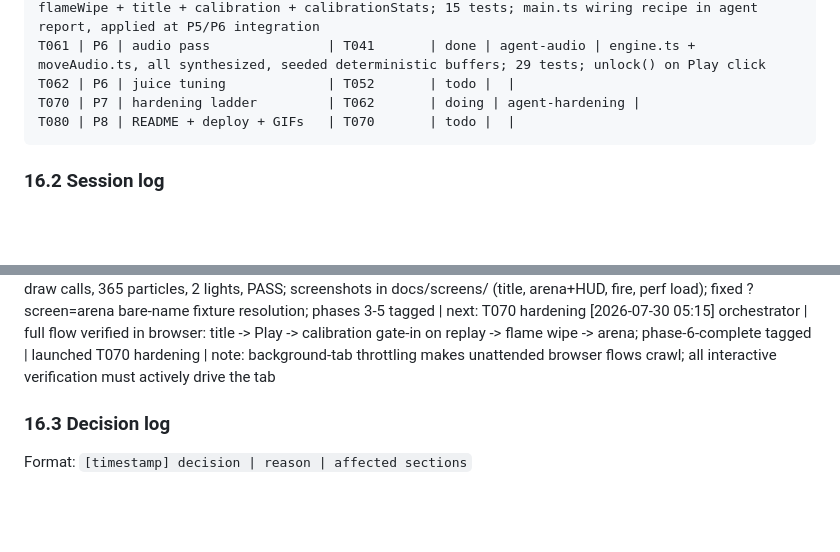
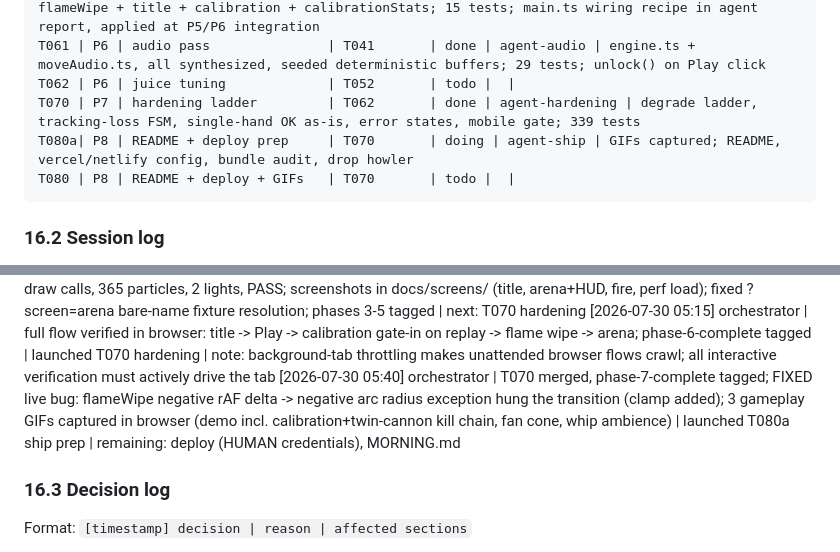
Before and after one commit to markandeyay/firebending, a Markdown page: firebending.md, 2 parts joined by grey strips. Drawn GitHub-style; blank space fills up the shorter version.

Commit message:
chore: tracker update, T080a launched, wipe bug fix recorded
Claude-Session: https://claude.ai/code/session_017gUYoyEr5Fsofzbz6PNV9r

````diff
--- a/firebending.md
+++ b/firebending.md
@@ -218,7 +218,8 @@ T062a| P6 | game flow + perf gate    | T052,T061  | done | agent-juice | full fl
 T060 | P6 | title + calibration      | T010       | done | agent-screens | ScreenManager + flameWipe + title + calibration + calibrationStats; 15 tests; main.ts wiring recipe in agent report, applied at P5/P6 integration
 T061 | P6 | audio pass               | T041       | done | agent-audio | engine.ts + moveAudio.ts, all synthesized, seeded deterministic buffers; 29 tests; unlock() on Play click
 T062 | P6 | juice tuning             | T052       | todo |  |
-T070 | P7 | hardening ladder         | T062       | doing | agent-hardening |
+T070 | P7 | hardening ladder         | T062       | done | agent-hardening | degrade ladder, tracking-loss FSM, single-hand OK as-is, error states, mobile gate; 339 tests
+T080a| P8 | README + deploy prep     | T070       | doing | agent-ship | GIFs captured; README, vercel/netlify config, bundle audit, drop howler
 T080 | P8 | README + deploy + GIFs   | T070       | todo |  |
 ```
 
@@ -242,6 +243,7 @@ Format: `[timestamp] agent | tasks touched | result | next`
 [2026-07-30 04:48] orchestrator | T052 merged | 291/291 green, vite build ok; P5 exit (full loop on replay) achieved headlessly | launched T062a (flow+juice+perf harness); tags for P3/P4/P5 held until browser perf gate + screenshots
 [2026-07-30 05:05] orchestrator | T062a merged; browser verification via Chrome automation | PERFGATE on dev machine: 901 frames, median 16.70ms (vsync-locked 60fps), p95 17.3, max 18.1, 32 draw calls, 365 particles, 2 lights, PASS; screenshots in docs/screens/ (title, arena+HUD, fire, perf load); fixed ?screen=arena bare-name fixture resolution; phases 3-5 tagged | next: T070 hardening
 [2026-07-30 05:15] orchestrator | full flow verified in browser: title -> Play -> calibration gate-in on replay -> flame wipe -> arena; phase-6-complete tagged | launched T070 hardening | note: background-tab throttling makes unattended browser flows crawl; all interactive verification must actively drive the tab
+[2026-07-30 05:40] orchestrator | T070 merged, phase-7-complete tagged; FIXED live bug: flameWipe negative rAF delta -> negative arc radius exception hung the transition (clamp added); 3 gameplay GIFs captured in browser (demo incl. calibration+twin-cannon kill chain, fan cone, whip ambience) | launched T080a ship prep | remaining: deploy (HUMAN credentials), MORNING.md
 
 ### 16.3 Decision log
 Format: `[timestamp] decision | reason | affected sections`
````
